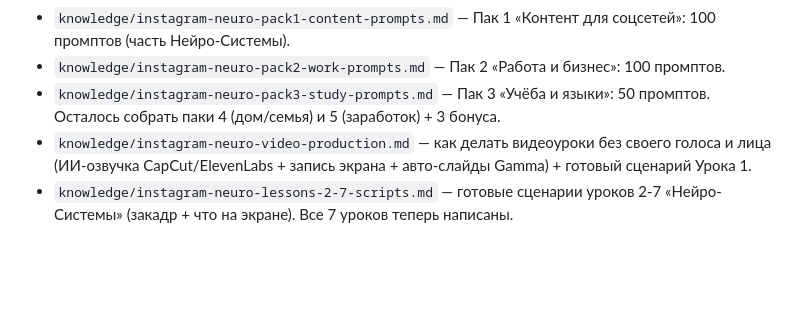
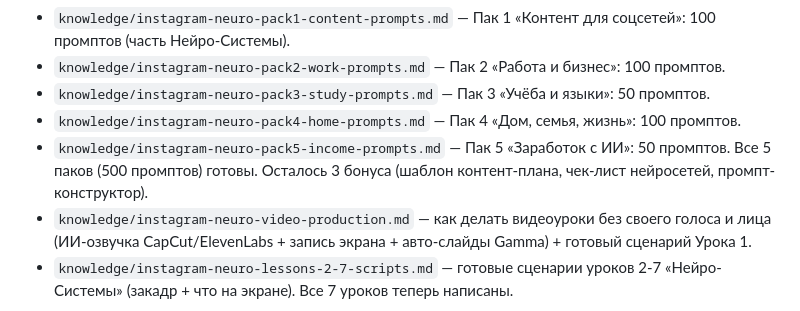
Before and after one commit to katenkit25-boop/my-projects, a Markdown page: agent-setup/MEMORY.md, the part around the change. Rendered like a GitHub page; blank space fills up the shorter version.

Commit message:
[agent] add: Пак 4 'Дом и семья' (100) и Пак 5 'Заработок с ИИ' (50) — все 500 промптов готовы
Co-Authored-By: Claude Opus 4.8 <noreply@anthropic.com>

```diff
--- a/agent-setup/MEMORY.md
+++ b/agent-setup/MEMORY.md
@@ -101,7 +101,9 @@
 - `knowledge/instagram-neuro-telegram-posts.md` — 3 готовых прогревающих поста для Telegram на старт.
 - `knowledge/instagram-neuro-pack1-content-prompts.md` — Пак 1 «Контент для соцсетей»: 100 промптов (часть Нейро-Системы).
 - `knowledge/instagram-neuro-pack2-work-prompts.md` — Пак 2 «Работа и бизнес»: 100 промптов.
-- `knowledge/instagram-neuro-pack3-study-prompts.md` — Пак 3 «Учёба и языки»: 50 промптов. Осталось собрать паки 4 (дом/семья) и 5 (заработок) + 3 бонуса.
+- `knowledge/instagram-neuro-pack3-study-prompts.md` — Пак 3 «Учёба и языки»: 50 промптов.
+- `knowledge/instagram-neuro-pack4-home-prompts.md` — Пак 4 «Дом, семья, жизнь»: 100 промптов.
+- `knowledge/instagram-neuro-pack5-income-prompts.md` — Пак 5 «Заработок с ИИ»: 50 промптов. Все 5 паков (500 промптов) готовы. Осталось 3 бонуса (шаблон контент-плана, чек-лист нейросетей, промпт-конструктор).
 - `knowledge/instagram-neuro-video-production.md` — как делать видеоуроки без своего голоса и лица (ИИ-озвучка CapCut/ElevenLabs + запись экрана + авто-слайды Gamma) + готовый сценарий Урока 1.
 - `knowledge/instagram-neuro-lessons-2-7-scripts.md` — готовые сценарии уроков 2-7 «Нейро-Системы» (закадр + что на экране). Все 7 уроков теперь написаны.
 
```
Also changed, not shown: agent-setup/knowledge/instagram-neuro-pack4-home-prompts.md (added, +120 -0 lines), agent-setup/knowledge/instagram-neuro-pack5-income-prompts.md (added, +63 -0 lines).
